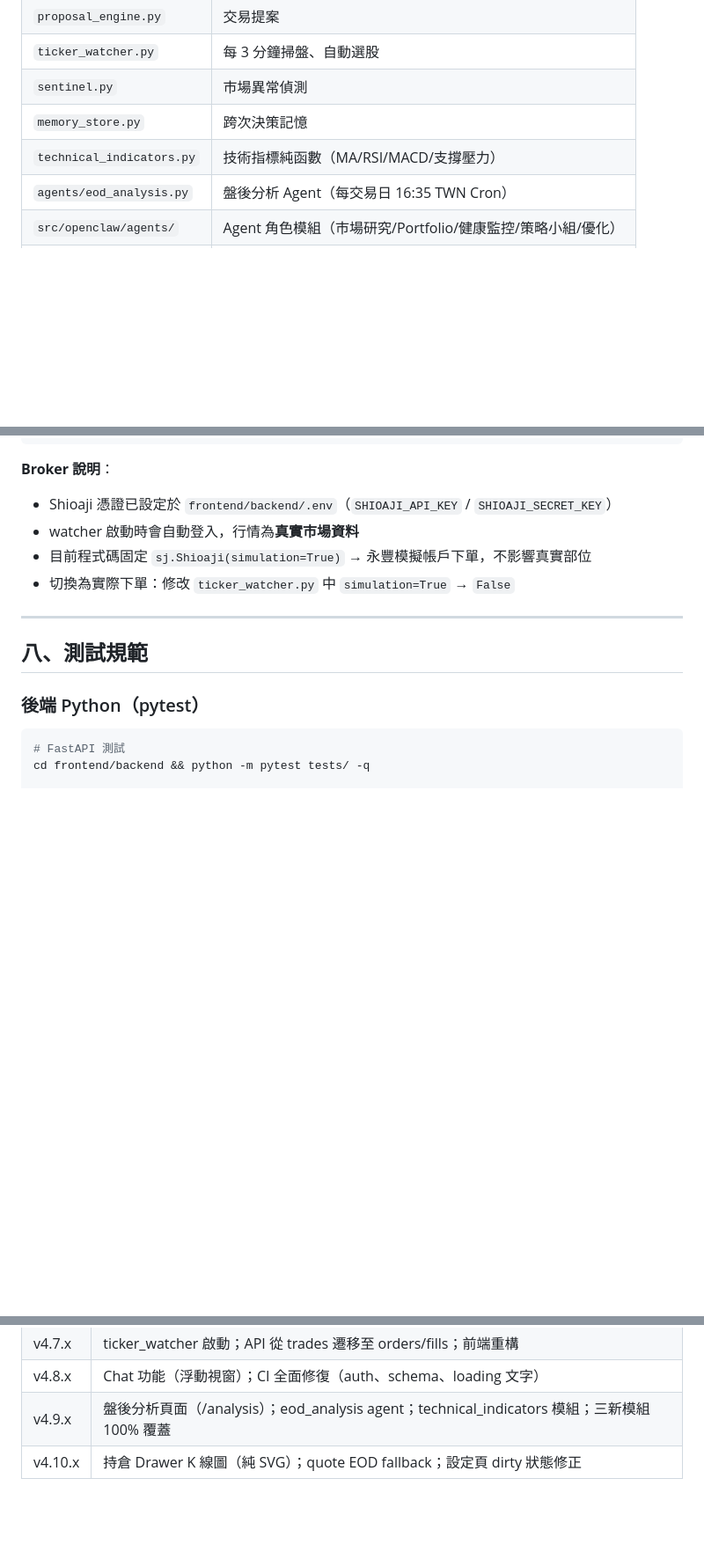
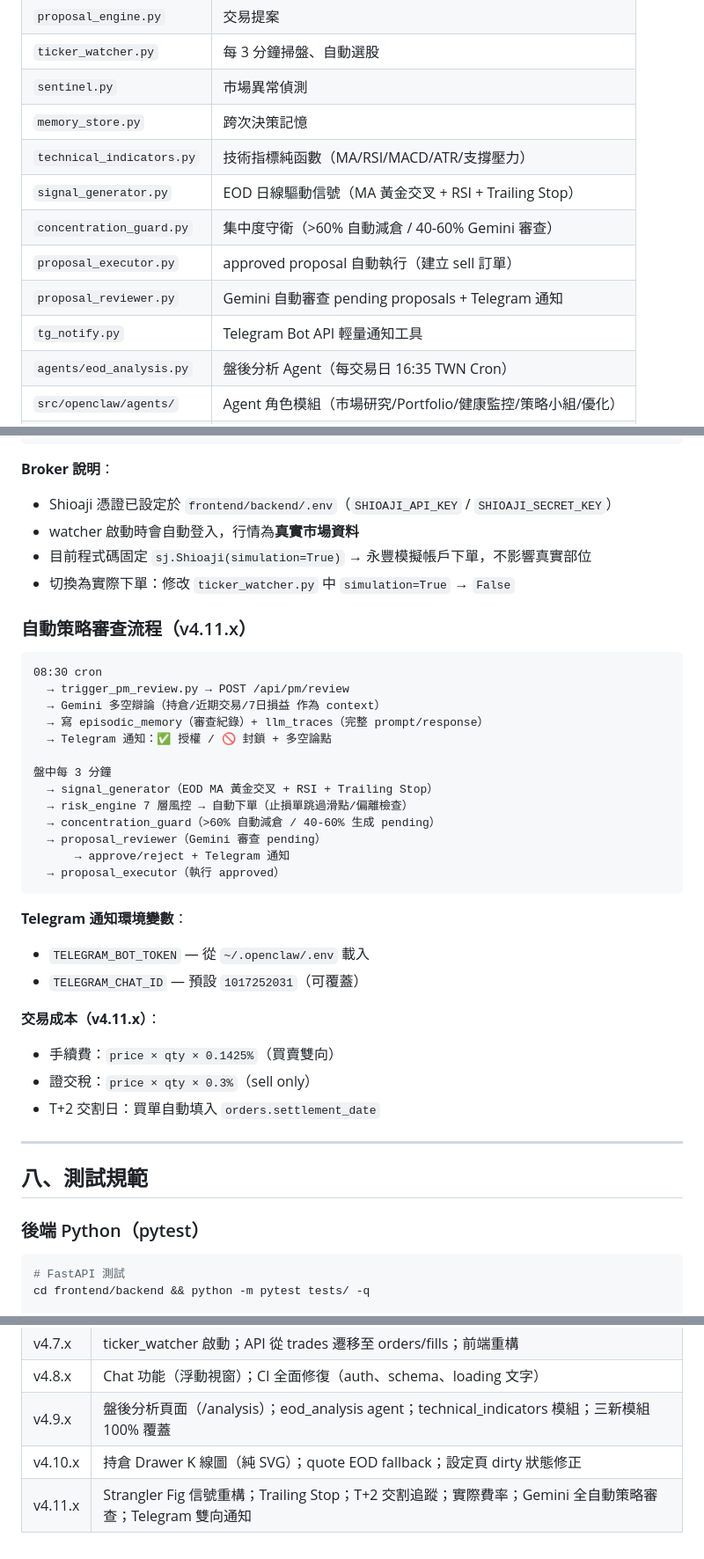
Before and after one commit to cct08311github/ai-trader, a Markdown page: CLAUDE.md, 3 parts joined by grey strips. Shown at 88% size. Rendered like a GitHub page; blank space fills up the shorter version.

Commit message:
docs: 更新 CLAUDE.md / README.md — v4.11.x 自動策略審查
- 核心引擎表加入 signal_generator / concentration_guard / proposal_executor / proposal_reviewer / tg_notify
- 新增自動策略審查流程說明（PM review → Gemini → Telegram）
- 交易成本與 T+2 說明
- 變更歷史加入 v4.11.x

Closes #149 #150

Co-Authored-By: Claude Sonnet 4.6 <noreply@anthropic.com>

````diff
--- a/CLAUDE.md
+++ b/CLAUDE.md
@@ -45,7 +45,12 @@ trading_enabled = true
 | `ticker_watcher.py` | 每 3 分鐘掃盤、自動選股 |
 | `sentinel.py` | 市場異常偵測 |
 | `memory_store.py` | 跨次決策記憶 |
-| `technical_indicators.py` | 技術指標純函數（MA/RSI/MACD/支撐壓力） |
+| `technical_indicators.py` | 技術指標純函數（MA/RSI/MACD/ATR/支撐壓力） |
+| `signal_generator.py` | EOD 日線驅動信號（MA 黃金交叉 + RSI + Trailing Stop） |
+| `concentration_guard.py` | 集中度守衛（>60% 自動減倉 / 40-60% Gemini 審查） |
+| `proposal_executor.py` | approved proposal 自動執行（建立 sell 訂單） |
+| `proposal_reviewer.py` | Gemini 自動審查 pending proposals + Telegram 通知 |
+| `tg_notify.py` | Telegram Bot API 輕量通知工具 |
 | `agents/eod_analysis.py` | 盤後分析 Agent（每交易日 16:35 TWN Cron） |
 | `src/openclaw/agents/` | Agent 角色模組（市場研究/Portfolio/健康監控/策略小組/優化）|
 | `agent_orchestrator.py` | Agent 統一排程 Orchestrator（PM2: ai-trader-agents） |
@@ -167,6 +172,33 @@ pm2 logs ai-trader-watcher  # 看掃盤 log
 - 目前程式碼固定 `sj.Shioaji(simulation=True)` → 永豐模擬帳戶下單，不影響真實部位
 - 切換為實際下單：修改 `ticker_watcher.py` 中 `simulation=True` → `False`
 
+### 自動策略審查流程（v4.11.x）
+
+```
+08:30 cron
+  → trigger_pm_review.py → POST /api/pm/review
+  → Gemini 多空辯論（持倉/近期交易/7日損益 作為 context）
+  → 寫 episodic_memory（審查紀錄）+ llm_traces（完整 prompt/response）
+  → Telegram 通知：✅ 授權 / 🚫 封鎖 + 多空論點
+
+盤中每 3 分鐘
+  → signal_generator（EOD MA 黃金交叉 + RSI + Trailing Stop）
+  → risk_engine 7 層風控 → 自動下單（止損單跳過滑點/偏離檢查）
+  → concentration_guard（>60% 自動減倉 / 40-60% 生成 pending）
+  → proposal_reviewer（Gemini 審查 pending）
+      → approve/reject + Telegram 通知
+  → proposal_executor（執行 approved）
+```
+
+**Telegram 通知環境變數**：
+- `TELEGRAM_BOT_TOKEN` — 從 `~/.openclaw/.env` 載入
+- `TELEGRAM_CHAT_ID` — 預設 `1017252031`（可覆蓋）
+
+**交易成本（v4.11.x）**：
+- 手續費：`price × qty × 0.1425%`（買賣雙向）
+- 證交稅：`price × qty × 0.3%`（sell only）
+- T+2 交割日：買單自動填入 `orders.settlement_date`
+
 ---
 
 ## 八、測試規範
@@ -232,3 +264,4 @@ gh run view <run-id> --log-failed   # 查看失敗 log
 | v4.8.x | Chat 功能（浮動視窗）；CI 全面修復（auth、schema、loading 文字） |
 | v4.9.x | 盤後分析頁面（/analysis）；eod_analysis agent；technical_indicators 模組；三新模組 100% 覆蓋 |
 | v4.10.x | 持倉 Drawer K 線圖（純 SVG）；quote EOD fallback；設定頁 dirty 狀態修正 |
+| v4.11.x | Strangler Fig 信號重構；Trailing Stop；T+2 交割追蹤；實際費率；Gemini 全自動策略審查；Telegram 雙向通知 |
````
Also changed, not shown: README.md (+4 -0 lines).
